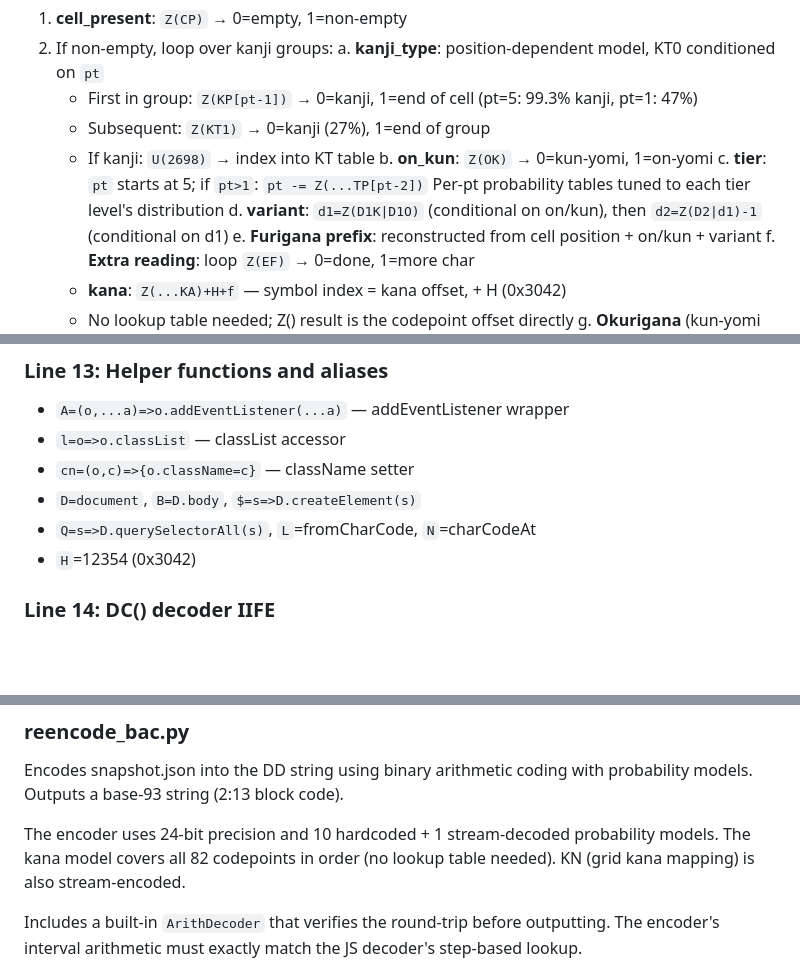
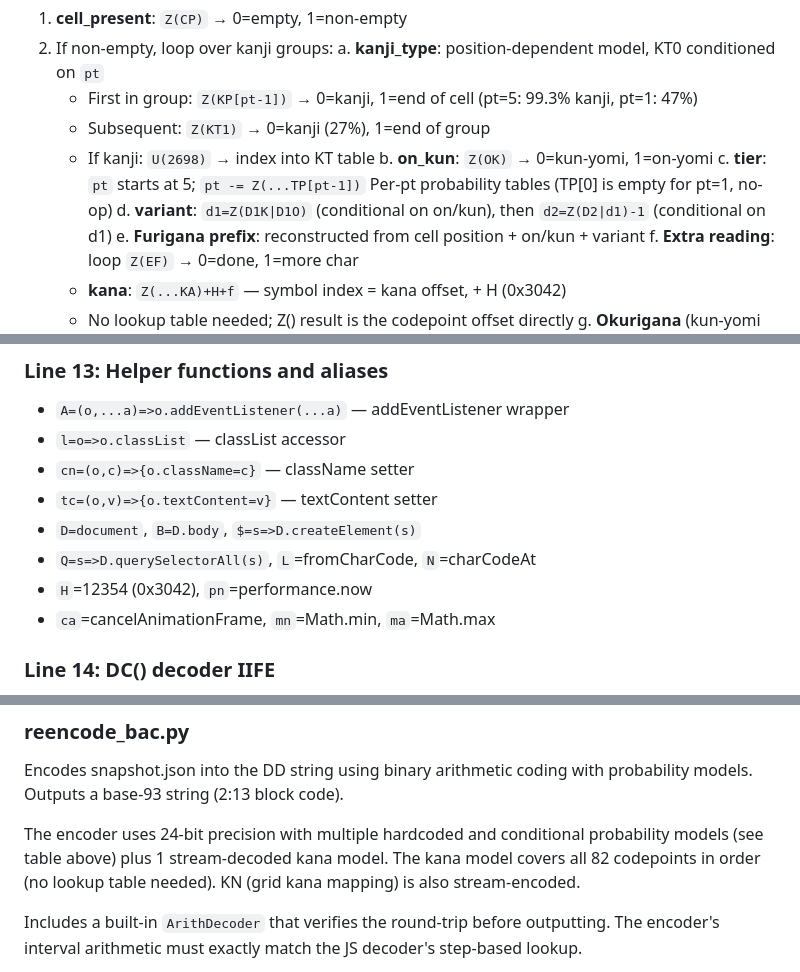
Before and after one commit to haixiashi/kanjireadingmap, a Markdown page: docs/README.md, 3 parts joined by grey strips. Drawn GitHub-style; blank space fills up the shorter version.

Commit message:
Fix README: stale d1/tier refs, remove gradient mention, update aliases and model counts

```diff
--- a/docs/README.md
+++ b/docs/README.md
@@ -69,8 +69,8 @@ single arithmetic-coded bitstream (no re-initialization between sections):
       - Subsequent: `Z(KT1)` → 0=kanji (27%), 1=end of group
       - If kanji: `U(2698)` → index into KT table
    b. **on_kun**: `Z(OK)` → 0=kun-yomi, 1=on-yomi
-   c. **tier**: `pt` starts at 5; if `pt>1`: `pt -= Z(...TP[pt-2])`
-      Per-pt probability tables tuned to each tier level's distribution
+   c. **tier**: `pt` starts at 5; `pt -= Z(...TP[pt-1])`
+      Per-pt probability tables (TP[0] is empty for pt=1, no-op)
    d. **variant**: `d1=Z(D1K|D1O)` (conditional on on/kun), then
       `d2=Z(D2|d1)-1` (conditional on d1)
    e. **Furigana prefix**: reconstructed from cell position + on/kun + variant
@@ -169,9 +170,11 @@ Function/IIFE locals use `let`; UI IIFE top-level vars are implicit globals.
 - `A=(o,...a)=>o.addEventListener(...a)` — addEventListener wrapper
 - `l=o=>o.classList` — classList accessor
 - `cn=(o,c)=>{o.className=c}` — className setter
+- `tc=(o,v)=>{o.textContent=v}` — textContent setter
 - `D=document`, `B=D.body`, `$=s=>D.createElement(s)`
 - `Q=s=>D.querySelectorAll(s)`, `L`=fromCharCode, `N`=charCodeAt
-- `H`=12354 (0x3042)
+- `H`=12354 (0x3042), `pn`=performance.now
+- `ca`=cancelAnimationFrame, `mn`=Math.min, `ma`=Math.max
 
 ### Line 14: DC() decoder IIFE
 - Base-93 → bit string (BigInt, 13 chars → 85 bits)
@@ -276,8 +279,8 @@ Usage: `PYTHONPATH=tools python3 tools/rebuild_snapshot.py`
 Encodes snapshot.json into the DD string using binary arithmetic coding
 with probability models. Outputs a base-93 string (2:13 block code).
 
-The encoder uses 24-bit precision and 10 hardcoded + 1 stream-decoded
-probability models. The kana model covers all 82 codepoints in order
+The encoder uses 24-bit precision with multiple hardcoded and conditional
+probability models (see table above) plus 1 stream-decoded kana model. The kana model covers all 82 codepoints in order
 (no lookup table needed). KN (grid kana mapping) is also stream-encoded.
 
 Includes a built-in `ArithDecoder` that verifies the round-trip before
```
Also changed, not shown: other parts of docs/README.md (+4 -3 lines).
